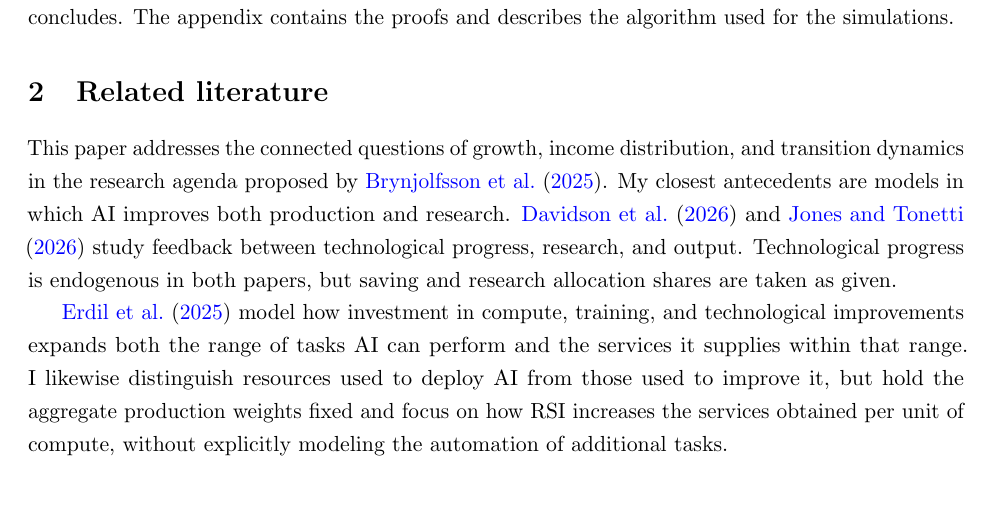
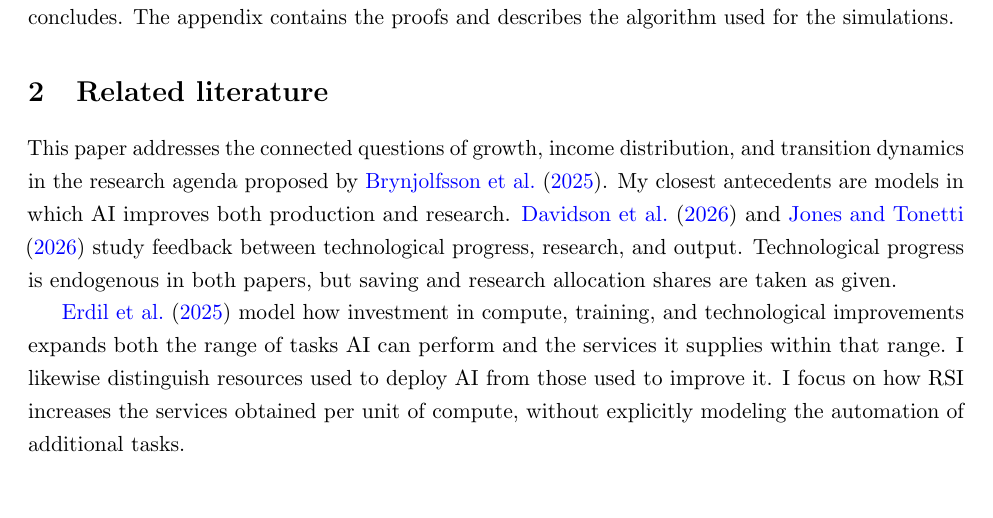
Before and after one commit to oliverpardo1979/ai-growth-and-labor, a LaTeX paper (main_rewrite.tex, which reads sections_rewrite/02_literature.tex): part of page 4 of 64, cut so that both start at the same text. Compiled offline with pdfLaTeX.

Commit message:
Clarify the comparison with Erdil in related literature

```diff
--- a/sections_rewrite/02_literature.tex
+++ b/sections_rewrite/02_literature.tex
@@ -10,7 +10,7 @@ feedback between technological progress, research, and output. Technological
 progress is endogenous in both papers, but saving and research allocation
 shares are taken as given.
 
-\citet{erdiletal2025gate} model how investment in compute, training, and technological improvements expands both the range of tasks AI can perform and the services it supplies within that range. I likewise distinguish resources used to deploy AI from those used to improve it, but hold the aggregate production weights fixed and focus on how RSI increases the services obtained per unit of compute, without explicitly modeling the automation of additional tasks.
+\citet{erdiletal2025gate} model how investment in compute, training, and technological improvements expands both the range of tasks AI can perform and the services it supplies within that range. I likewise distinguish resources used to deploy AI from those used to improve it. I focus on how RSI increases the services obtained per unit of compute, without explicitly modeling the automation of additional tasks.
 %They let a social planner choose investment and compute allocation. I, in contrast, study a decentralized economy in which households choose saving, competitive firms choose production inputs, and a monopolistic AI developer chooses research investment to maximize discounted net profit. The resources devoted to improving AI therefore respond to private profit opportunities and compete with consumption and physical-capital accumulation.
 
 The developer's research incentives build on \citet{romer1990}, where
```
